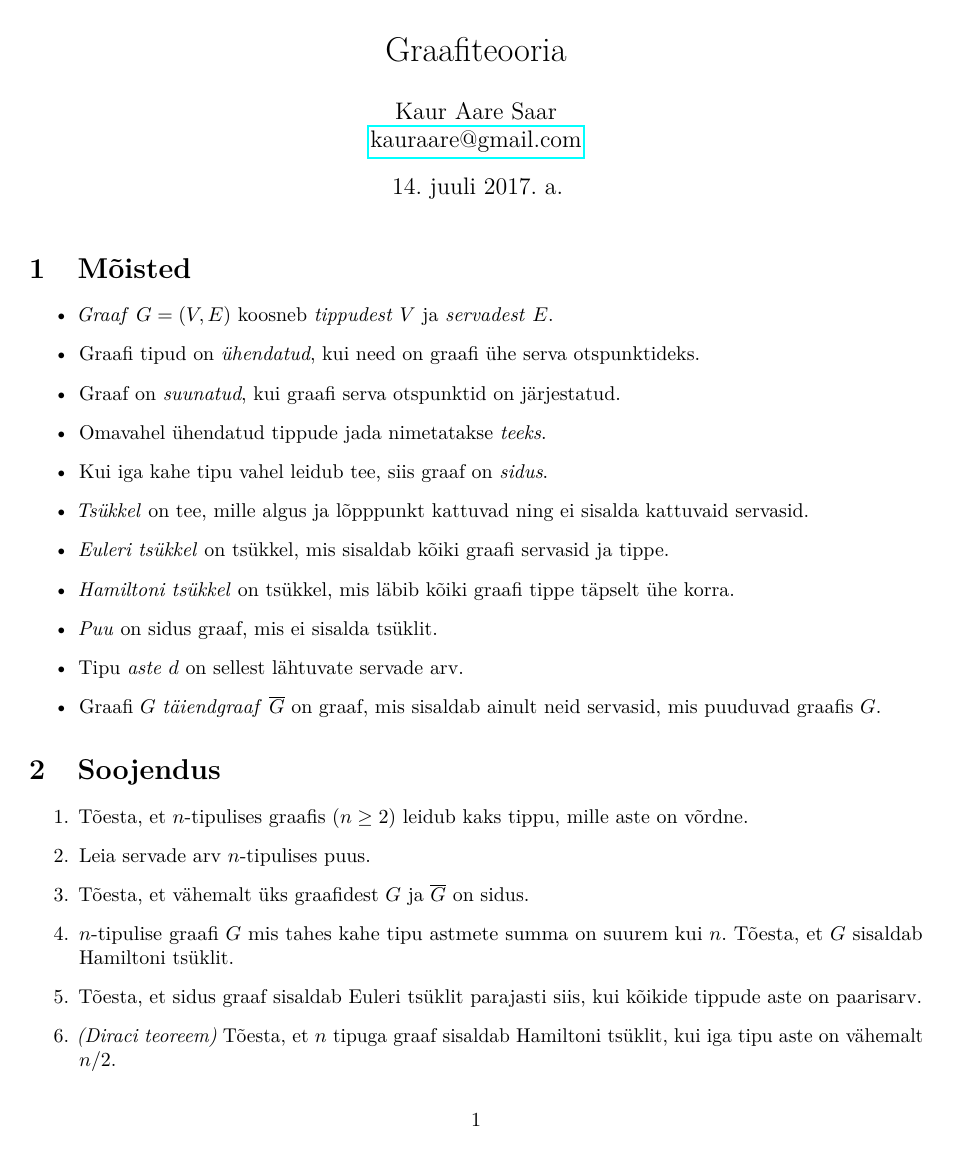
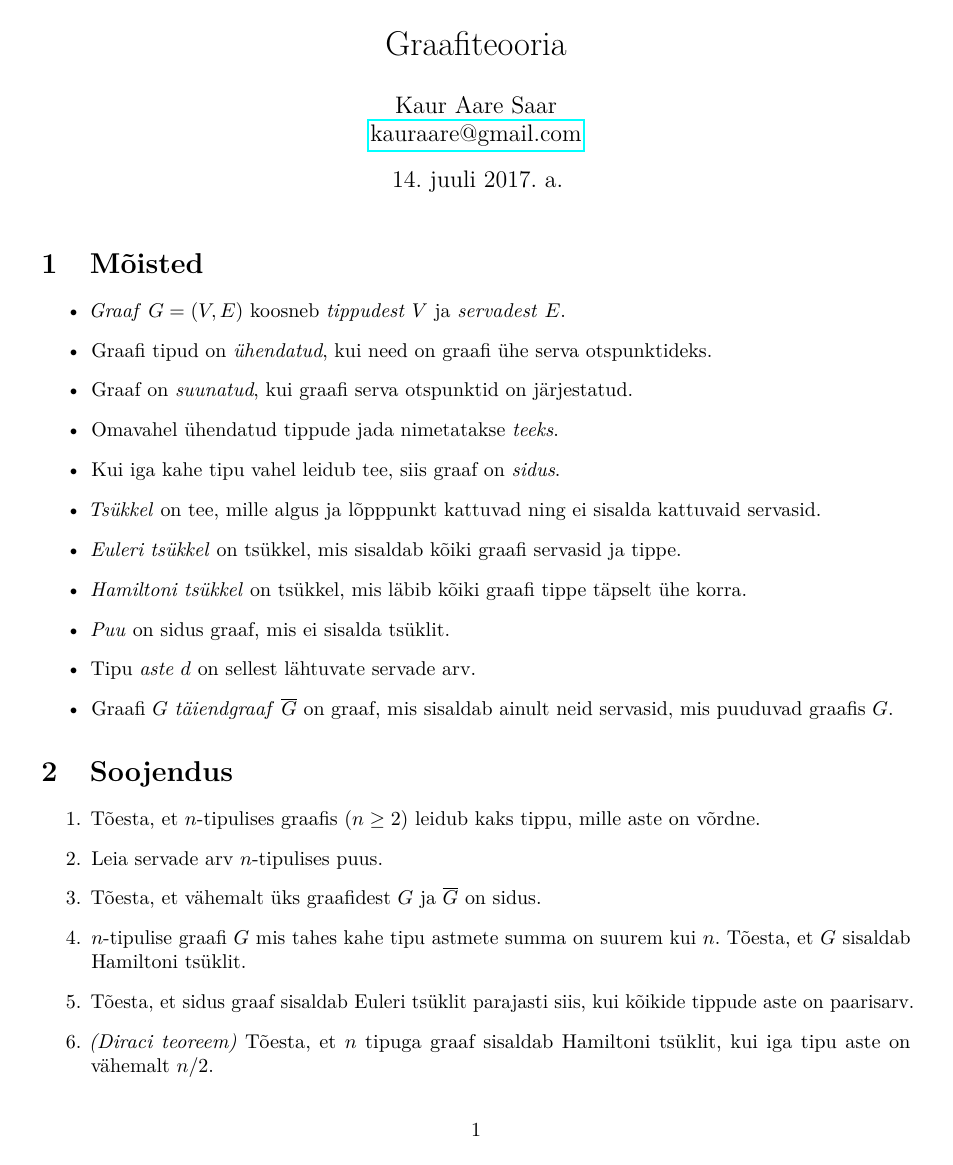
Before and after one commit to jaantoots/2017-07-14-graphs, a LaTeX document (graafid.tex): page 1 of 2. Compiled offline with pdfLaTeX.

Commit message:
Make relative textwidth and textheight equal

```diff
--- a/graafid.tex
+++ b/graafid.tex
@@ -1,5 +1,5 @@
 \documentclass{article}
-\usepackage[textwidth=0.73\paperwidth]{geometry}
+\usepackage[textwidth=0.71\paperwidth,textheight=0.71\paperheight]{geometry}
 \usepackage[utf8]{inputenc}
 \usepackage[T1]{fontenc}
 \usepackage{graphicx}
```
